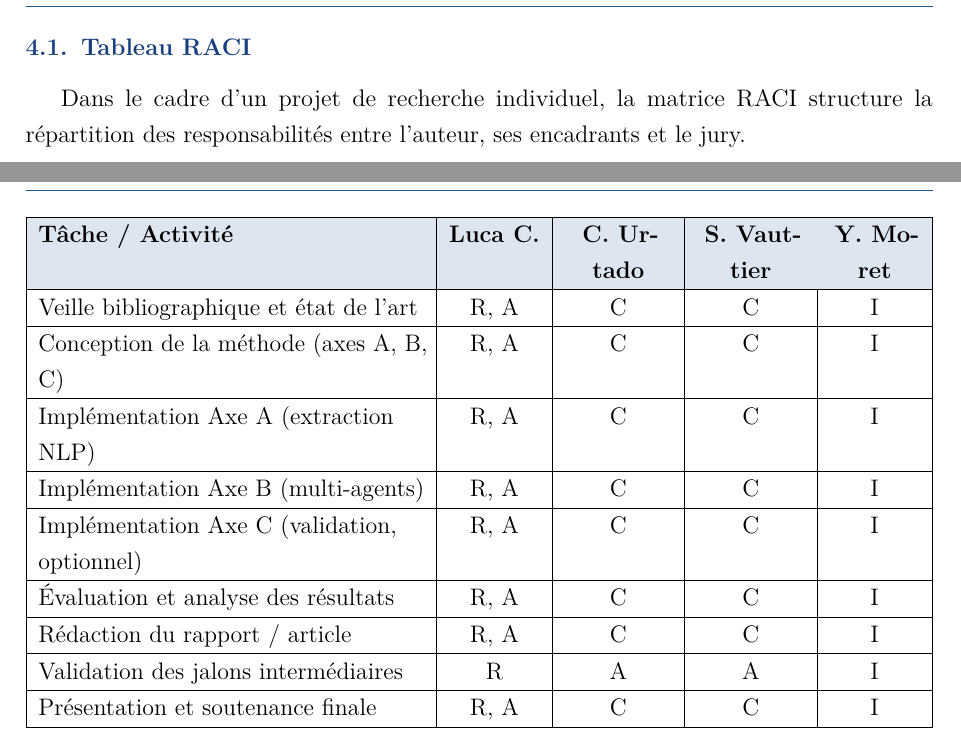
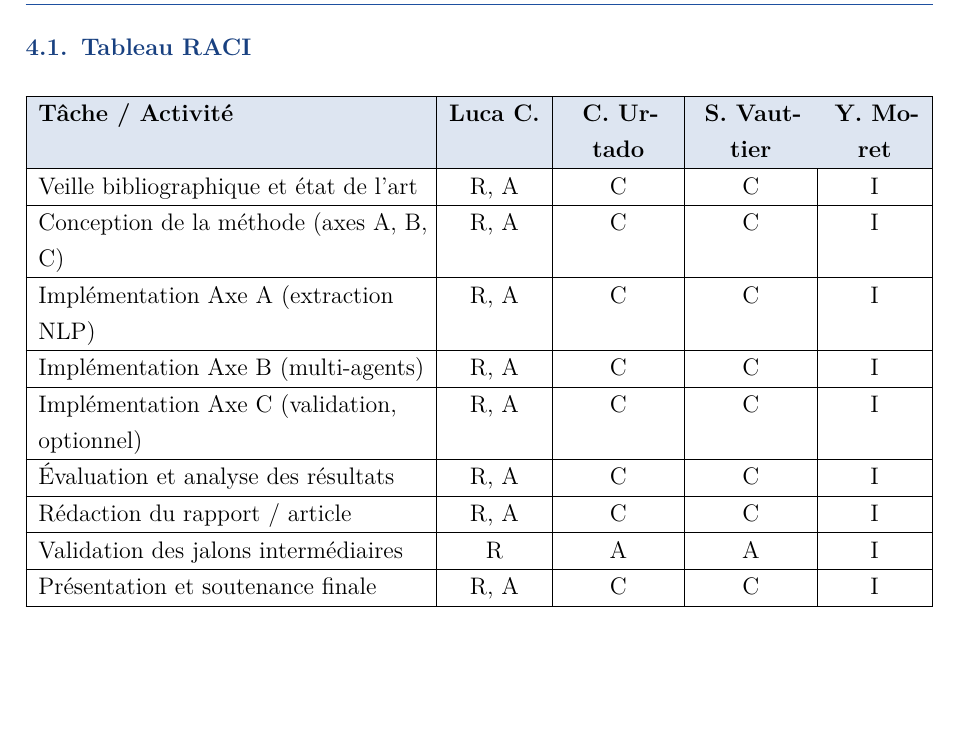
Before and after one commit to LucaCeccarelli/TestPlanGeneration, a LaTeX document (documents/project_specifications.tex): two parts of pages 5 and 6 of 12 before the commit and part of page 6 of 12 after it, the two joined at a grey line, cut so that both start at the same text, the shorter picture padded with empty space. Compiled offline with pdfLaTeX.

Commit message:
fix: Removed desc for the RACI

```diff
--- a/documents/project_specifications.tex
+++ b/documents/project_specifications.tex
@@ -291,10 +291,6 @@ validation agentique vs.\ relecture humaine.
 % ══════════════════════════════════════════════════════════════════════════════
 
 \subsection{Tableau RACI}
-
-Dans le cadre d'un projet de recherche individuel, la matrice RACI structure la
-répartition des responsabilités entre l'auteur, ses encadrants et le jury.
-
 \vspace{0.5em}
 \begin{center}
 \begin{tabularx}{\linewidth}{|>{\raggedright\arraybackslash}X|C{1.6cm}|C{1.9cm}|C{1.9cm}|C{1.6cm}|}
```
